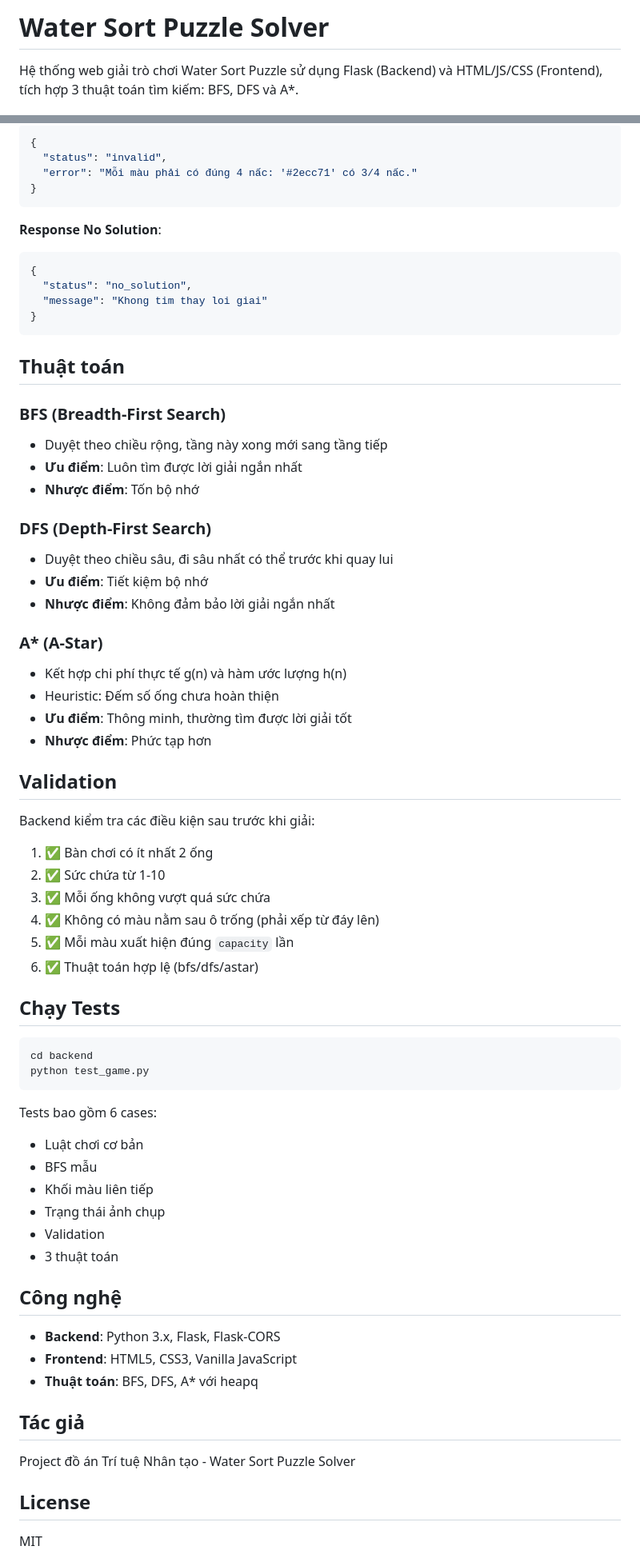
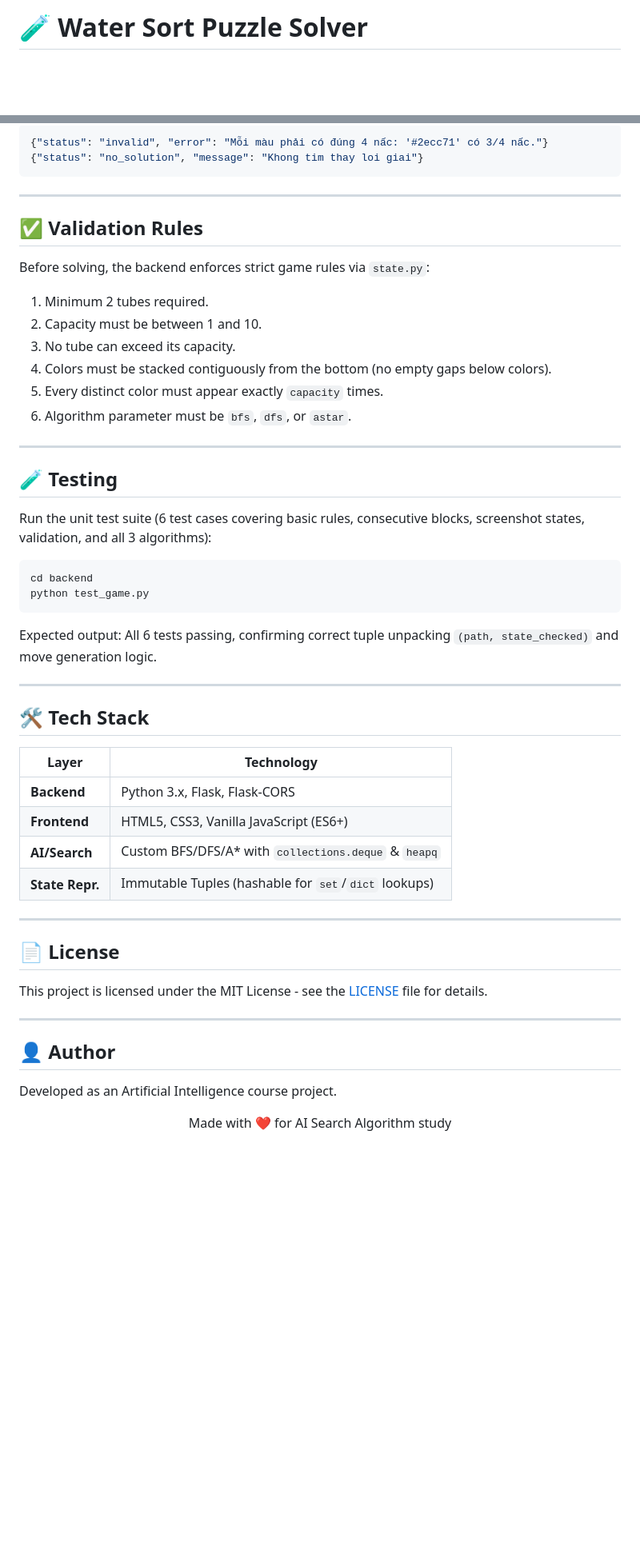
Before and after one commit to hiencode-rea/water_sort_project, a Markdown page: README.md, 2 parts joined by grey strips. Shown at 80% size. Rendered like a GitHub page; blank space fills up the shorter version.

````diff
--- a/README.md
+++ b/README.md
@@ -1,4 +1,4 @@
-# Water Sort Puzzle Solver
+# 🧪 Water Sort Puzzle Solver
 
-Hệ thống web giải trò chơi Water Sort Puzzle sử dụng Flask (Backend) và HTML/JS/CSS (Frontend), tích hợp 3 thuật toán tìm kiếm: BFS, DFS và A*.
+<div align="center">
 
@@ -122,72 +199,57 @@ Mở file `frontend/index.html` trong trình duyệt, hoặc dùng Live Server e
 ```json
-{
-  "status": "invalid",
-  "error": "Mỗi màu phải có đúng 4 nấc: '#2ecc71' có 3/4 nấc."
-}
+{"status": "invalid", "error": "Mỗi màu phải có đúng 4 nấc: '#2ecc71' có 3/4 nấc."}
+{"status": "no_solution", "message": "Khong tim thay loi giai"}
 ```
 
-**Response No Solution**:
-```json
-{
-  "status": "no_solution",
-  "message": "Khong tim thay loi giai"
-}
-```
+---
 
-## Thuật toán
+## ✅ Validation Rules
 
-### BFS (Breadth-First Search)
-- Duyệt theo chiều rộng, tầng này xong mới sang tầng tiếp
-- **Ưu điểm**: Luôn tìm được lời giải ngắn nhất
-- **Nhược điểm**: Tốn bộ nhớ
+Before solving, the backend enforces strict game rules via `state.py`:
 
-### DFS (Depth-First Search)
-- Duyệt theo chiều sâu, đi sâu nhất có thể trước khi quay lui
-- **Ưu điểm**: Tiết kiệm bộ nhớ
-- **Nhược điểm**: Không đảm bảo lời giải ngắn nhất
+1. Minimum 2 tubes required.
+2. Capacity must be between 1 and 10.
+3. No tube can exceed its capacity.
+4. Colors must be stacked contiguously from the bottom (no empty gaps below colors).
+5. Every distinct color must appear exactly `capacity` times.
+6. Algorithm parameter must be `bfs`, `dfs`, or `astar`.
 
-### A* (A-Star)
-- Kết hợp chi phí thực tế g(n) và hàm ước lượng h(n)
-- Heuristic: Đếm số ống chưa hoàn thiện
-- **Ưu điểm**: Thông minh, thường tìm được lời giải tốt
-- **Nhược điểm**: Phức tạp hơn
+---
 
-## Validation
+## 🧪 Testing
 
-Backend kiểm tra các điều kiện sau trước khi giải:
-
-1. ✅ Bàn chơi có ít nhất 2 ống
-2. ✅ Sức chứa từ 1-10
-3. ✅ Mỗi ống không vượt quá sức chứa
-4. ✅ Không có màu nằm sau ô trống (phải xếp từ đáy lên)
-5. ✅ Mỗi màu xuất hiện đúng `capacity` lần
-6. ✅ Thuật toán hợp lệ (bfs/dfs/astar)
-
-## Chạy Tests
+Run the unit test suite (6 test cases covering basic rules, consecutive blocks, screenshot states, validation, and all 3 algorithms):
 
 ```bash
 cd backend
 python test_game.py
 ```
 
-Tests bao gồm 6 cases:
-- Luật chơi cơ bản
-- BFS mẫu
-- Khối màu liên tiếp
-- Trạng thái ảnh chụp
-- Validation
-- 3 thuật toán
+Expected output: All 6 tests passing, confirming correct tuple unpacking `(path, state_checked)` and move generation logic.
 
-## Công nghệ
+---
 
-- **Backend**: Python 3.x, Flask, Flask-CORS
-- **Frontend**: HTML5, CSS3, Vanilla JavaScript
-- **Thuật toán**: BFS, DFS, A* với heapq
+## 🛠️ Tech Stack
 
-## Tác giả
+| Layer | Technology |
+|-------|-----------|
+| **Backend** | Python 3.x, Flask, Flask-CORS |
+| **Frontend** | HTML5, CSS3, Vanilla JavaScript (ES6+) |
+| **AI/Search** | Custom BFS/DFS/A* with `collections.deque` & `heapq` |
+| **State Repr.** | Immutable Tuples (hashable for `set`/`dict` lookups) |
 
-Project đồ án Trí tuệ Nhân tạo - Water Sort Puzzle Solver
+---
 
-## License
+## 📄 License
 
-MIT
+This project is licensed under the MIT License - see the [LICENSE](LICENSE) file for details.
+
+---
+
+## 👤 Author
+
+Developed as an Artificial Intelligence course project.
+
+<div align="center">
+Made with ❤️ for AI Search Algorithm study
+</div>
````
Also changed, not shown: other parts of README.md (+152 -75 lines).
